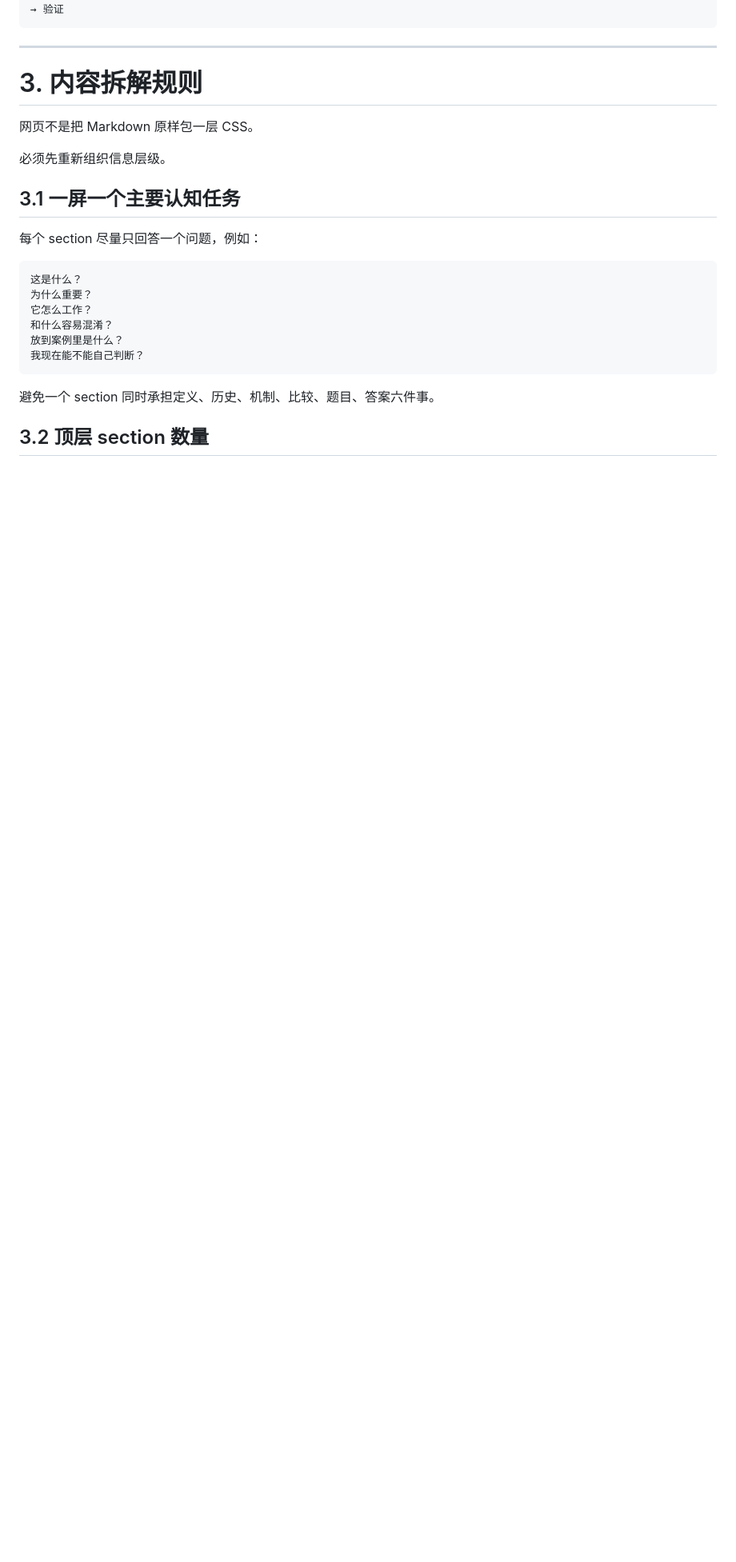
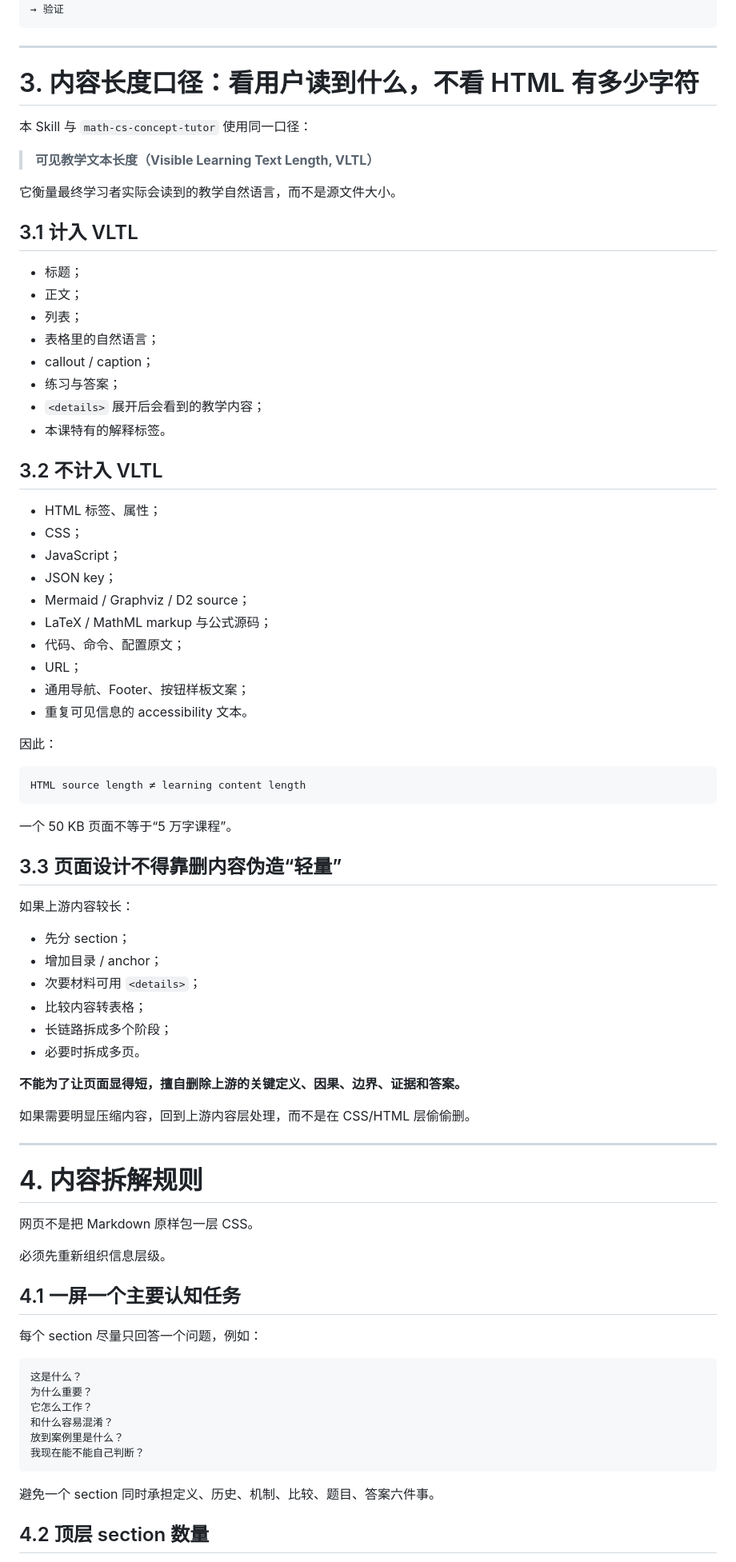
Before and after one commit to ValentinoWang/Study_Skills, a Markdown page: skills/learning-page-design-publisher/SKILL.md, the part around one of its changes. Shown at 80% size. Rendered like a GitHub page; blank space fills up the shorter version.

````diff
--- a/skills/learning-page-design-publisher/SKILL.md
+++ b/skills/learning-page-design-publisher/SKILL.md
@@ -108,13 +108,70 @@ math-cs-concept-tutor
 
 ---
 
-# 3. 内容拆解规则
+# 3. 内容长度口径：看用户读到什么，不看 HTML 有多少字符
+
+本 Skill 与 `math-cs-concept-tutor` 使用同一口径：
+
+> **可见教学文本长度（Visible Learning Text Length, VLTL）**
+
+它衡量最终学习者实际会读到的教学自然语言，而不是源文件大小。
+
+## 3.1 计入 VLTL
+
+- 标题；
+- 正文；
+- 列表；
+- 表格里的自然语言；
+- callout / caption；
+- 练习与答案；
+- `<details>` 展开后会看到的教学内容；
+- 本课特有的解释标签。
+
+## 3.2 不计入 VLTL
+
+- HTML 标签、属性；
+- CSS；
+- JavaScript；
+- JSON key；
+- Mermaid / Graphviz / D2 source；
+- LaTeX / MathML markup 与公式源码；
+- 代码、命令、配置原文；
+- URL；
+- 通用导航、Footer、按钮样板文案；
+- 重复可见信息的 accessibility 文本。
+
+因此：
+
+```text
+HTML source length ≠ learning content length
+```
+
+一个 50 KB 页面不等于“5 万字课程”。
+
+## 3.3 页面设计不得靠删内容伪造“轻量”
+
+如果上游内容较长：
+
+- 先分 section；
+- 增加目录 / anchor；
+- 次要材料可用 `<details>`；
+- 比较内容转表格；
+- 长链路拆成多个阶段；
+- 必要时拆成多页。
+
+**不能为了让页面显得短，擅自删除上游的关键定义、因果、边界、证据和答案。**
+
+如果需要明显压缩内容，回到上游内容层处理，而不是在 CSS/HTML 层偷偷删。
+
+---
+
+# 4. 内容拆解规则
 
 网页不是把 Markdown 原样包一层 CSS。
 
 必须先重新组织信息层级。
 
-## 3.1 一屏一个主要认知任务
+## 4.1 一屏一个主要认知任务
 
 每个 section 尽量只回答一个问题，例如：
 
@@ -129,5 +186,5 @@ math-cs-concept-tutor
 
 避免一个 section 同时承担定义、历史、机制、比较、题目、答案六件事。
 
-## 3.2 顶层 section 数量
+## 4.2 顶层 section 数量
 
````
Also changed, not shown: other parts of skills/learning-page-design-publisher/SKILL.md (+241 -82 lines).
